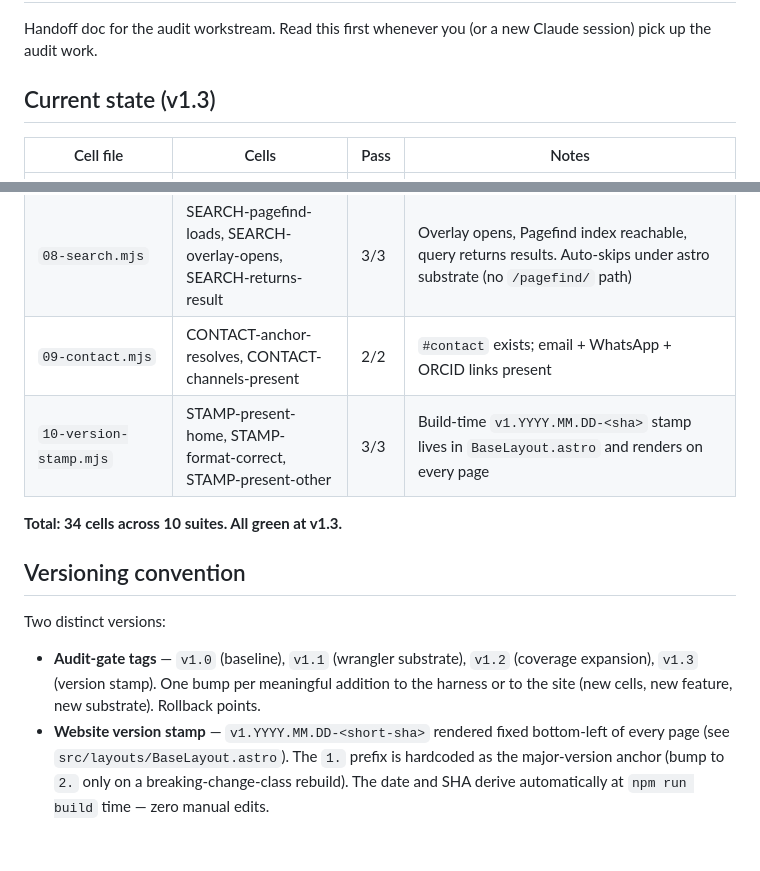
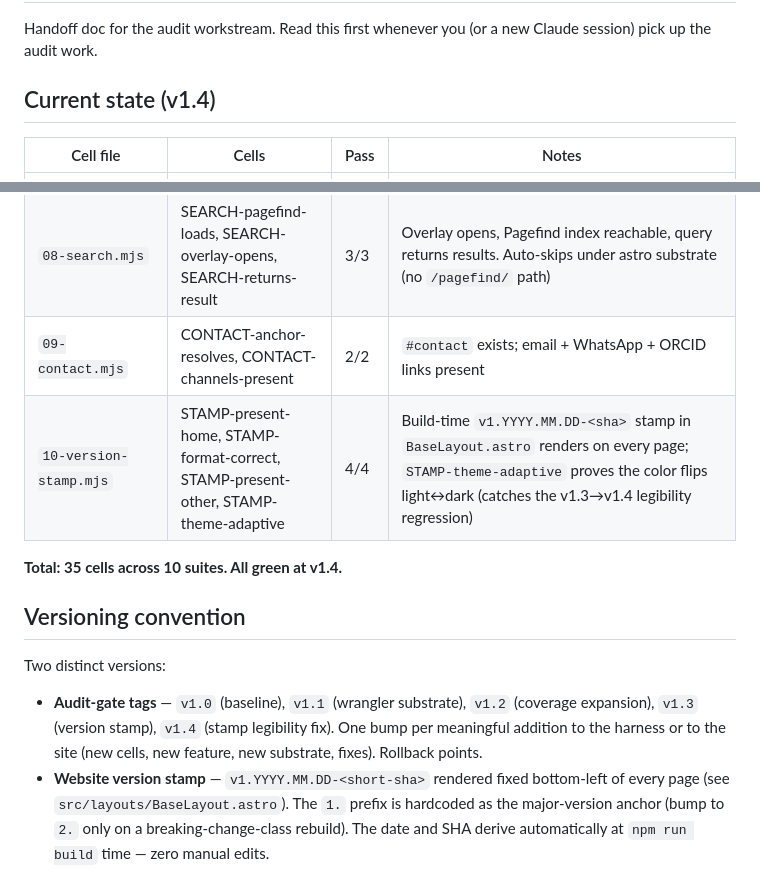
Before and after one commit to itzkovichyariv-star/yarivitzkovich-site, a Markdown page: scripts/audit/README.md, 2 parts joined by grey strips. Drawn GitHub-style; blank space fills up the shorter version.

Commit message:
docs(audit): README to v1.4 — version-stamp legibility fix
Reflects STAMP-theme-adaptive cell (35 cells / 10 suites) and the
v1.4 rollback point.

Co-Authored-By: Claude Opus 4.7 (1M context) <noreply@anthropic.com>

```diff
--- a/scripts/audit/README.md
+++ b/scripts/audit/README.md
@@ -2,7 +2,7 @@
 
 Handoff doc for the audit workstream. Read this first whenever you (or a new Claude session) pick up the audit work.
 
-## Current state (v1.3)
+## Current state (v1.4)
 
 | Cell file | Cells | Pass | Notes |
 |---|---|---|---|
@@ -15,15 +15,15 @@ Handoff doc for the audit workstream. Read this first whenever you (or a new Cla
 | `07-topics.mjs` | TOPIC-index, TOPIC-detail-loads, TOPIC-detail-content | 3/3 | `/topics` lists Incivility; `/topics/incivility` renders papers |
 | `08-search.mjs` | SEARCH-pagefind-loads, SEARCH-overlay-opens, SEARCH-returns-result | 3/3 | Overlay opens, Pagefind index reachable, query returns results. Auto-skips under astro substrate (no `/pagefind/` path) |
 | `09-contact.mjs` | CONTACT-anchor-resolves, CONTACT-channels-present | 2/2 | `#contact` exists; email + WhatsApp + ORCID links present |
-| `10-version-stamp.mjs` | STAMP-present-home, STAMP-format-correct, STAMP-present-other | 3/3 | Build-time `v1.YYYY.MM.DD-<sha>` stamp lives in `BaseLayout.astro` and renders on every page |
+| `10-version-stamp.mjs` | STAMP-present-home, STAMP-format-correct, STAMP-present-other, STAMP-theme-adaptive | 4/4 | Build-time `v1.YYYY.MM.DD-<sha>` stamp in `BaseLayout.astro` renders on every page; `STAMP-theme-adaptive` proves the color flips light↔dark (catches the v1.3→v1.4 legibility regression) |
 
-**Total: 34 cells across 10 suites. All green at v1.3.**
+**Total: 35 cells across 10 suites. All green at v1.4.**
 
 ## Versioning convention
 
 Two distinct versions:
 
-- **Audit-gate tags** — `v1.0` (baseline), `v1.1` (wrangler substrate), `v1.2` (coverage expansion), `v1.3` (version stamp). One bump per meaningful addition to the harness or to the site (new cells, new feature, new substrate). Rollback points.
+- **Audit-gate tags** — `v1.0` (baseline), `v1.1` (wrangler substrate), `v1.2` (coverage expansion), `v1.3` (version stamp), `v1.4` (stamp legibility fix). One bump per meaningful addition to the harness or to the site (new cells, new feature, new substrate, fixes). Rollback points.
 - **Website version stamp** — `v1.YYYY.MM.DD-<short-sha>` rendered fixed bottom-left of every page (see `src/layouts/BaseLayout.astro`). The `1.` prefix is hardcoded as the major-version anchor (bump to `2.` only on a breaking-change-class rebuild). The date and SHA derive automatically at `npm run build` time — zero manual edits.
 
 Earlier `v0.x` tags were rebased to `v1.x` on 2026-05-29 to match the "start at 1" convention. The original commits are unchanged.
```
